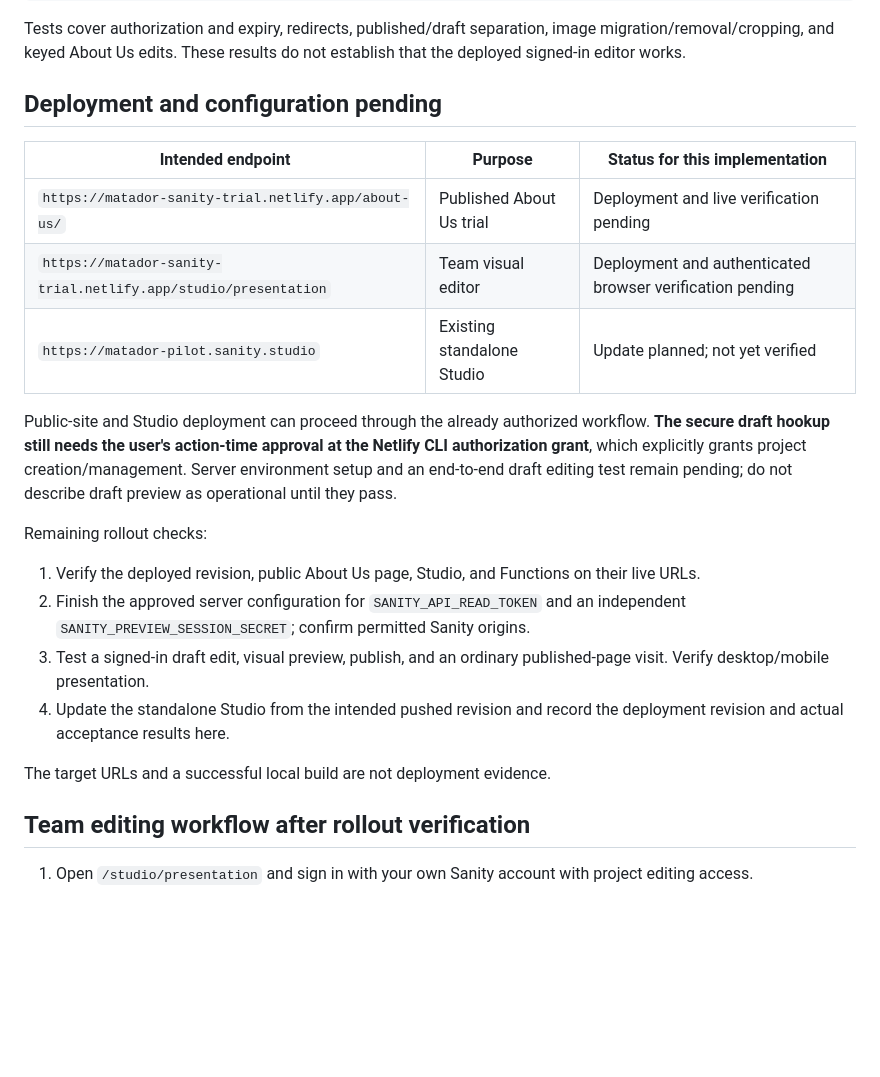
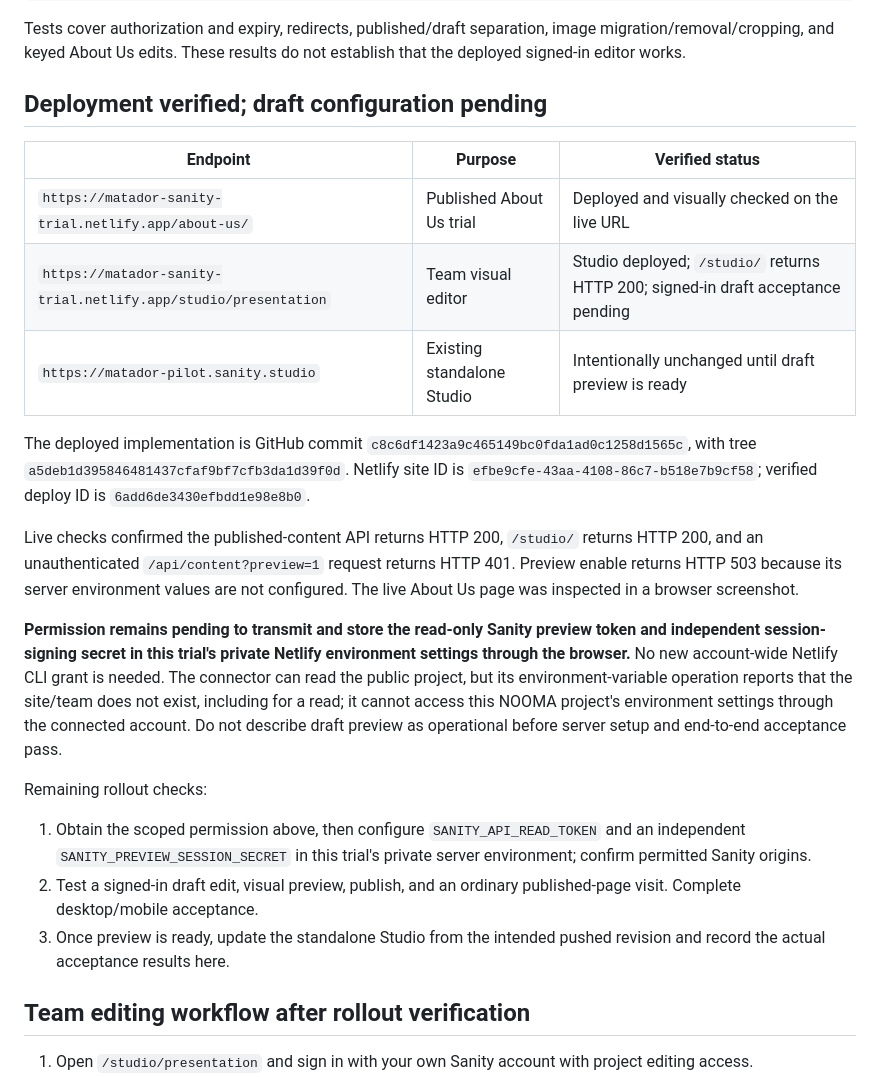
Before and after one commit to higdonfrancis-luna/matador-sanity-trial, a Markdown page: docs/HANDOFF.md, the part around the change. Rendered like a GitHub page; blank space fills up the shorter version.

```diff
--- a/docs/HANDOFF.md
+++ b/docs/HANDOFF.md
@@ -32,24 +32,25 @@ npm run build
 
 Tests cover authorization and expiry, redirects, published/draft separation, image migration/removal/cropping, and keyed About Us edits. These results do not establish that the deployed signed-in editor works.
 
-## Deployment and configuration pending
+## Deployment verified; draft configuration pending
 
-| Intended endpoint | Purpose | Status for this implementation |
+| Endpoint | Purpose | Verified status |
 | --- | --- | --- |
-| `https://matador-sanity-trial.netlify.app/about-us/` | Published About Us trial | Deployment and live verification pending |
-| `https://matador-sanity-trial.netlify.app/studio/presentation` | Team visual editor | Deployment and authenticated browser verification pending |
-| `https://matador-pilot.sanity.studio` | Existing standalone Studio | Update planned; not yet verified |
+| `https://matador-sanity-trial.netlify.app/about-us/` | Published About Us trial | Deployed and visually checked on the live URL |
+| `https://matador-sanity-trial.netlify.app/studio/presentation` | Team visual editor | Studio deployed; `/studio/` returns HTTP 200; signed-in draft acceptance pending |
+| `https://matador-pilot.sanity.studio` | Existing standalone Studio | Intentionally unchanged until draft preview is ready |
 
-Public-site and Studio deployment can proceed through the already authorized workflow. **The secure draft hookup still needs the user's action-time approval at the Netlify CLI authorization grant**, which explicitly grants project creation/management. Server environment setup and an end-to-end draft editing test remain pending; do not describe draft preview as operational until they pass.
+The deployed implementation is GitHub commit `c8c6df1423a9c465149bc0fda1ad0c1258d1565c`, with tree `a5deb1d395846481437cfaf9bf7cfb3da1d39f0d`. Netlify site ID is `efbe9cfe-43aa-4108-86c7-b518e7b9cf58`; verified deploy ID is `6add6de3430efbdd1e98e8b0`.
+
+Live checks confirmed the published-content API returns HTTP 200, `/studio/` returns HTTP 200, and an unauthenticated `/api/content?preview=1` request returns HTTP 401. Preview enable returns HTTP 503 because its server environment values are not configured. The live About Us page was inspected in a browser screenshot.
+
+**Permission remains pending to transmit and store the read-only Sanity preview token and independent session-signing secret in this trial's private Netlify environment settings through the browser.** No new account-wide Netlify CLI grant is needed. The connector can read the public project, but its environment-variable operation reports that the site/team does not exist, including for a read; it cannot access this NOOMA project's environment settings through the connected account. Do not describe draft preview as operational before server setup and end-to-end acceptance pass.
 
 Remaining rollout checks:
 
-1. Verify the deployed revision, public About Us page, Studio, and Functions on their live URLs.
-2. Finish the approved server configuration for `SANITY_API_READ_TOKEN` and an independent `SANITY_PREVIEW_SESSION_SECRET`; confirm permitted Sanity origins.
-3. Test a signed-in draft edit, visual preview, publish, and an ordinary published-page visit. Verify desktop/mobile presentation.
-4. Update the standalone Studio from the intended pushed revision and record the deployment revision and actual acceptance results here.
-
-The target URLs and a successful local build are not deployment evidence.
+1. Obtain the scoped permission above, then configure `SANITY_API_READ_TOKEN` and an independent `SANITY_PREVIEW_SESSION_SECRET` in this trial's private server environment; confirm permitted Sanity origins.
+2. Test a signed-in draft edit, visual preview, publish, and an ordinary published-page visit. Complete desktop/mobile acceptance.
+3. Once preview is ready, update the standalone Studio from the intended pushed revision and record the actual acceptance results here.
 
 ## Team editing workflow after rollout verification
 
```
Also changed, not shown: README.md (+6 -4 lines).
